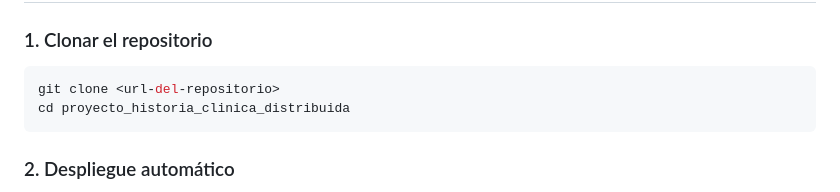
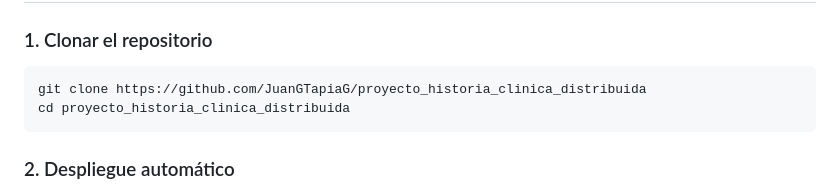
Before and after one commit to JuanGTapiaG/proyecto_historia_clinica_distribuida, a Markdown page: README.md, the part around the change. Drawn GitHub-style.

````diff
--- a/README.md
+++ b/README.md
@@ -169,7 +169,7 @@ Antes de desplegar el sistema, asegúrese de tener instalado:
 ### 1. Clonar el repositorio
 
 ```bash
-git clone <url-del-repositorio>
+git clone https://github.com/JuanGTapiaG/proyecto_historia_clinica_distribuida
 cd proyecto_historia_clinica_distribuida
 ```
 
````
